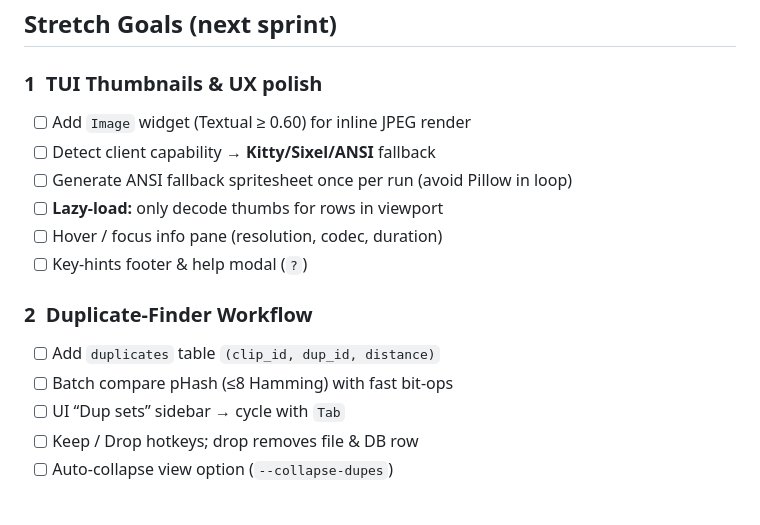
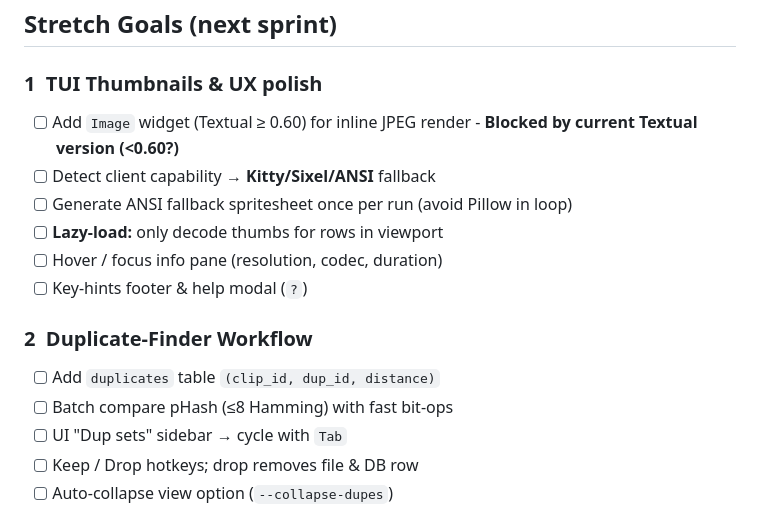
Before and after one commit to stimutak/loopsleuth, a Markdown page: TODO.md, the part around the change printed below. Rendered like a GitHub page.

```diff
--- a/TODO.md
+++ b/TODO.md
@@ -41,7 +41,7 @@
 ## Stretch Goals (next sprint)
 
 ### 1  TUI Thumbnails & UX polish
-- [ ] Add `Image` widget (Textual ≥ 0.60) for inline JPEG render
+- [ ] Add `Image` widget (Textual ≥ 0.60) for inline JPEG render - **Blocked by current Textual version (<0.60?)**
 - [ ] Detect client capability → **Kitty/Sixel/ANSI** fallback
 - [ ] Generate ANSI fallback spritesheet once per run (avoid Pillow in loop)
 - [ ] **Lazy‑load:** only decode thumbs for rows in viewport
@@ -51,7 +51,7 @@
 ### 2  Duplicate‑Finder Workflow
 - [ ] Add `duplicates` table `(clip_id, dup_id, distance)`
 - [ ] Batch compare pHash (≤8 Hamming) with fast bit‑ops
-- [ ] UI “Dup sets” sidebar → cycle with `Tab`
+- [ ] UI "Dup sets" sidebar → cycle with `Tab`
 - [ ] Keep / Drop hotkeys; drop removes file & DB row
 - [ ] Auto‑collapse view option (`--collapse-dupes`)
 
```
Also changed, not shown: other parts of TODO.md (+1 -1 lines).
